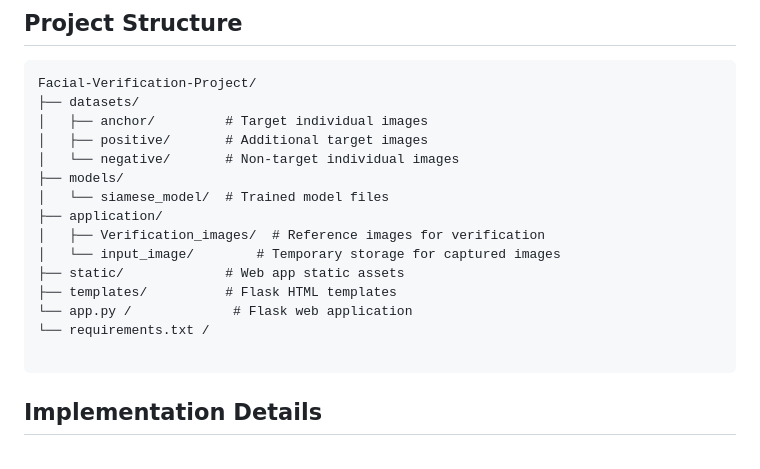
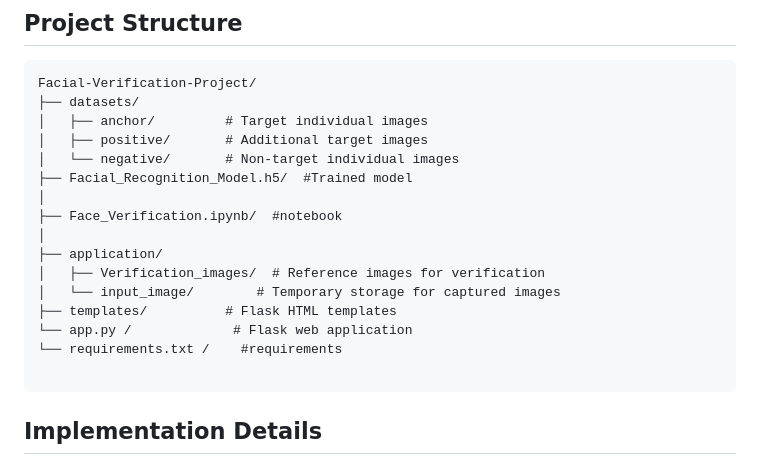
Before and after one commit to guniyal24/Facial-Verification-Project, a Markdown page: README.md, the part around the change. Rendered like a GitHub page.

````diff
--- a/README.md
+++ b/README.md
@@ -40,15 +40,16 @@ Facial-Verification-Project/
 │   ├── anchor/         # Target individual images
 │   ├── positive/       # Additional target images
 │   └── negative/       # Non-target individual images
-├── models/
-│   └── siamese_model/  # Trained model files
+├── Facial_Recognition_Model.h5/  #Trained model
+│
+├── Face_Verification.ipynb/  #notebook
+│
 ├── application/
 │   ├── Verification_images/  # Reference images for verification
 │   └── input_image/        # Temporary storage for captured images
-├── static/             # Web app static assets
 ├── templates/          # Flask HTML templates
 └── app.py /             # Flask web application
-└── requirements.txt /
+└── requirements.txt /    #requirements
 
 ```
 
````
